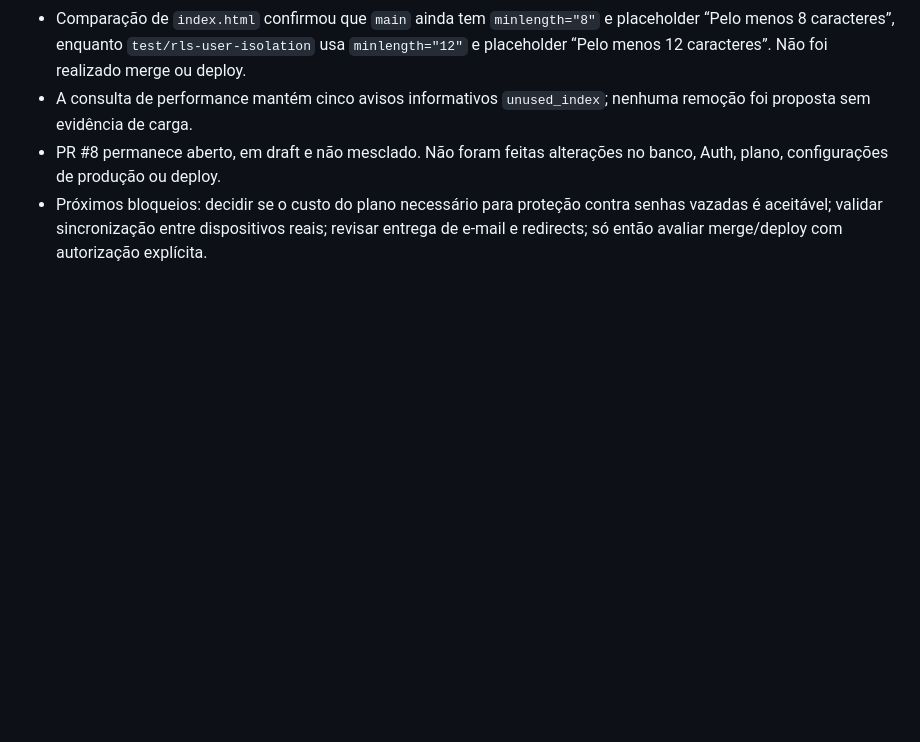
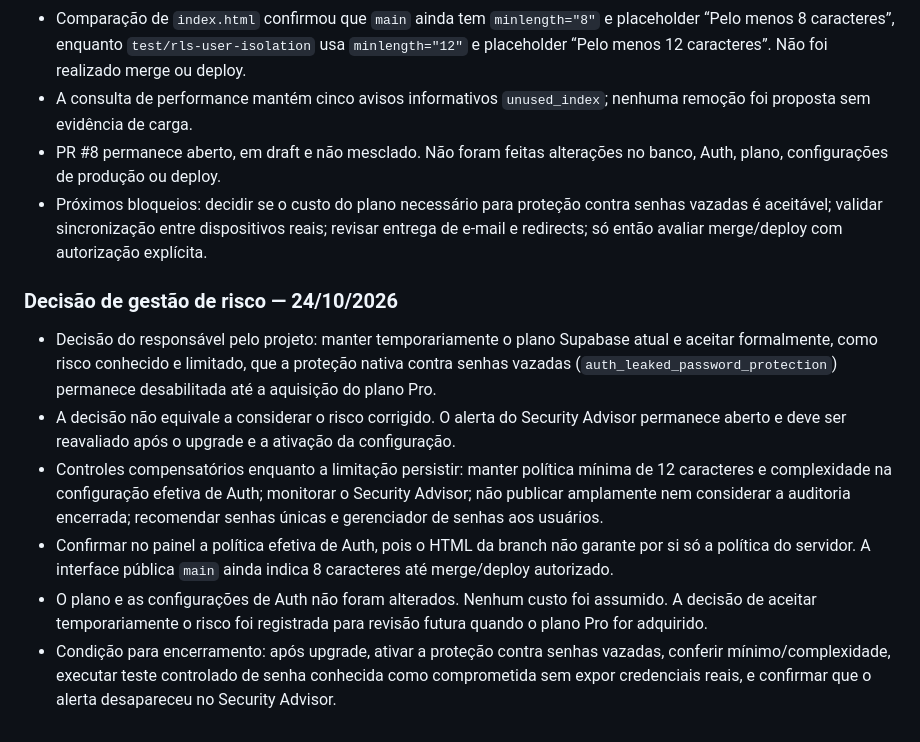
Before and after one commit to sommaapp/sommaapp.github.io, a Markdown page: docs/REVIEW_STATUS_2026-10-21.md, the part around the change. Drawn GitHub-style; blank space fills up the shorter version.

Commit message:
docs: formally record temporary leaked-password protection risk acceptance

```diff
--- a/docs/REVIEW_STATUS_2026-10-21.md
+++ b/docs/REVIEW_STATUS_2026-10-21.md
@@ -121,3 +121,13 @@ Nenhuma falha nova e demonstrável foi identificada nessa leitura estática, por
 - A consulta de performance mantém cinco avisos informativos `unused_index`; nenhuma remoção foi proposta sem evidência de carga.
 - PR #8 permanece aberto, em draft e não mesclado. Não foram feitas alterações no banco, Auth, plano, configurações de produção ou deploy.
 - Próximos bloqueios: decidir se o custo do plano necessário para proteção contra senhas vazadas é aceitável; validar sincronização entre dispositivos reais; revisar entrega de e-mail e redirects; só então avaliar merge/deploy com autorização explícita.
+
+
+### Decisão de gestão de risco — 24/10/2026
+
+- Decisão do responsável pelo projeto: manter temporariamente o plano Supabase atual e aceitar formalmente, como risco conhecido e limitado, que a proteção nativa contra senhas vazadas (`auth_leaked_password_protection`) permanece desabilitada até a aquisição do plano Pro.
+- A decisão não equivale a considerar o risco corrigido. O alerta do Security Advisor permanece aberto e deve ser reavaliado após o upgrade e a ativação da configuração.
+- Controles compensatórios enquanto a limitação persistir: manter política mínima de 12 caracteres e complexidade na configuração efetiva de Auth; monitorar o Security Advisor; não publicar amplamente nem considerar a auditoria encerrada; recomendar senhas únicas e gerenciador de senhas aos usuários.
+- Confirmar no painel a política efetiva de Auth, pois o HTML da branch não garante por si só a política do servidor. A interface pública `main` ainda indica 8 caracteres até merge/deploy autorizado.
+- O plano e as configurações de Auth não foram alterados. Nenhum custo foi assumido. A decisão de aceitar temporariamente o risco foi registrada para revisão futura quando o plano Pro for adquirido.
+- Condição para encerramento: após upgrade, ativar a proteção contra senhas vazadas, conferir mínimo/complexidade, executar teste controlado de senha conhecida como comprometida sem expor credenciais reais, e confirmar que o alerta desapareceu no Security Advisor.
```
